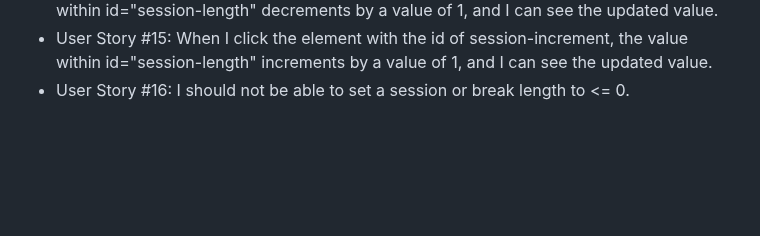
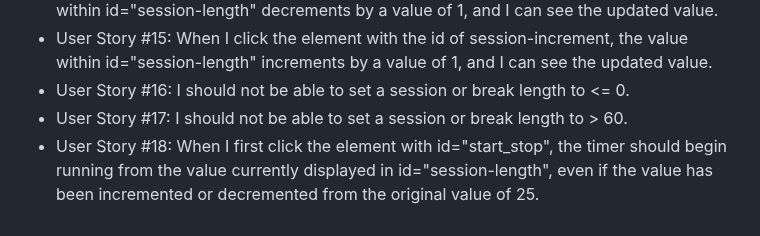
Before and after one commit to MaryAngelique/Front-End-Development-Libraries-Projects, a Markdown page: 25+5 Clock/README.md, the part around the change. Rendered like a GitHub page; blank space fills up the shorter version.

```diff
--- a/25+5 Clock/README.md
+++ b/25+5 Clock/README.md
@@ -34,6 +34,8 @@ You can use any mix of HTML, JavaScript, CSS, Bootstrap, SASS, React, Redux, and
             <li>User Story #14: When I click the element with the id of session-decrement, the value within id="session-length" decrements by a value of 1, and I can see the updated value.</li>
             <li>User Story #15: When I click the element with the id of session-increment, the value within id="session-length" increments by a value of 1, and I can see the updated value.</li>
             <li>User Story #16: I should not be able to set a session or break length to <= 0.</li>
+            <li>User Story #17: I should not be able to set a session or break length to > 60.</li>
+            <li>User Story #18: When I first click the element with id="start_stop", the timer should begin running from the value currently displayed in id="session-length", even if the value has been incremented or decremented from the original value of 25.</li>
         </ul>
     </div>
 </body>
```
